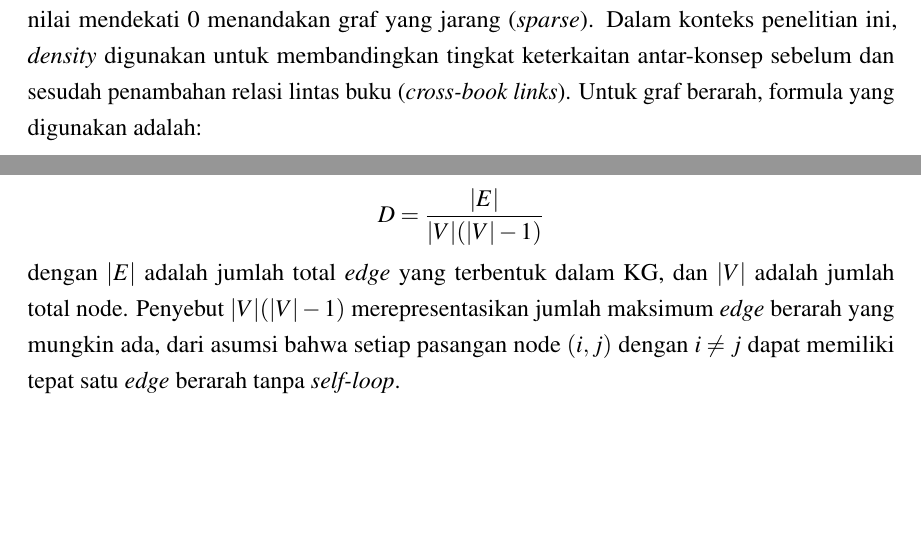
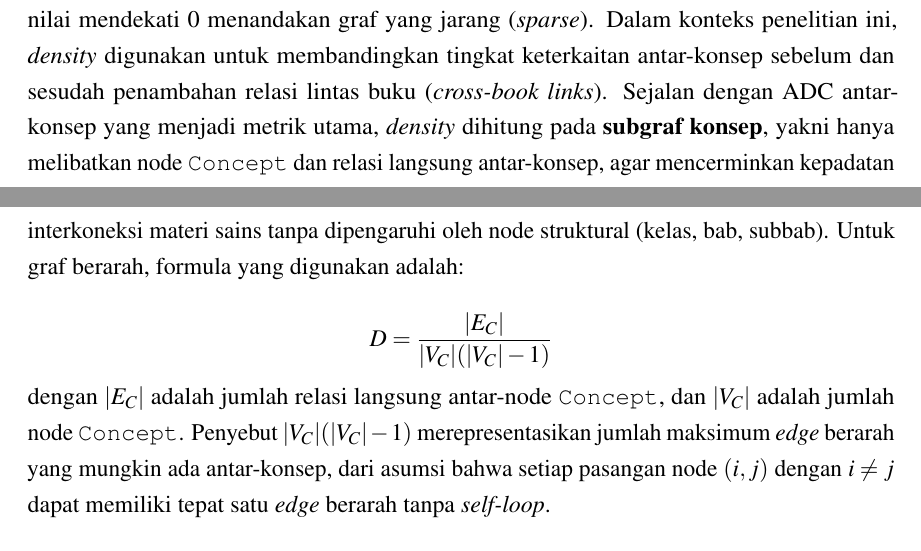
Before and after one commit to tegar-wahyu/ta-latex, a LaTeX thesis (main.tex, which reads bab-2.tex): two parts of pages 14 and 15 of 63 before the commit and two parts of pages 14 and 15 of 64 after it, joined at a grey line, cut so that both start at the same text, the shorter picture padded with empty space. Compiled offline with pdfLaTeX.

Commit message:
fix: enhance clarity and detail in graph density and structural analysis sections

```diff
--- a/bab-2.tex
+++ b/bab-2.tex
@@ -469,19 +469,23 @@ mendekati 1 menandakan graf yang sangat padat (\textit{dense}), sementara
 nilai mendekati 0 menandakan graf yang jarang (\textit{sparse}). Dalam
 konteks penelitian ini, \textit{density} digunakan untuk membandingkan tingkat
 keterkaitan antar-konsep sebelum dan sesudah penambahan relasi lintas
-buku (\textit{cross-book links}). Untuk graf berarah, formula yang
-digunakan adalah:
+buku (\textit{cross-book links}). Sejalan dengan ADC antar-konsep yang
+menjadi metrik utama, \textit{density} dihitung pada \textbf{subgraf konsep},
+yakni hanya melibatkan node \texttt{Concept} dan relasi langsung
+antar-konsep, agar mencerminkan kepadatan interkoneksi materi sains tanpa
+dipengaruhi oleh node struktural (kelas, bab, subbab). Untuk graf berarah,
+formula yang digunakan adalah:
 
 \[
-  D = \frac{|E|}{|V|(|V|-1)}
+  D = \frac{|E_C|}{|V_C|(|V_C|-1)}
 \]
 
-\noindent dengan $|E|$ adalah jumlah total \textit{edge} yang terbentuk
-dalam KG, dan $|V|$ adalah jumlah total node. Penyebut
-$|V|(|V|-1)$ merepresentasikan jumlah maksimum \textit{edge} berarah
-yang mungkin ada, dari asumsi bahwa setiap pasangan node $(i, j)$ dengan
-$i \neq j$ dapat memiliki tepat satu \textit{edge} berarah tanpa
-\textit{self-loop}.
+\noindent dengan $|E_C|$ adalah jumlah relasi langsung antar-node
+\texttt{Concept}, dan $|V_C|$ adalah jumlah node \texttt{Concept}. Penyebut
+$|V_C|(|V_C|-1)$ merepresentasikan jumlah maksimum \textit{edge} berarah
+yang mungkin ada antar-konsep, dari asumsi bahwa setiap pasangan node
+$(i, j)$ dengan $i \neq j$ dapat memiliki tepat satu \textit{edge} berarah
+tanpa \textit{self-loop}.
 
 \subsection{Metrik Ekstraksi}
 \label{subsec:metrik-ekstraksi}
```
Also changed, not shown: bab-5.tex (+24 -16 lines).
